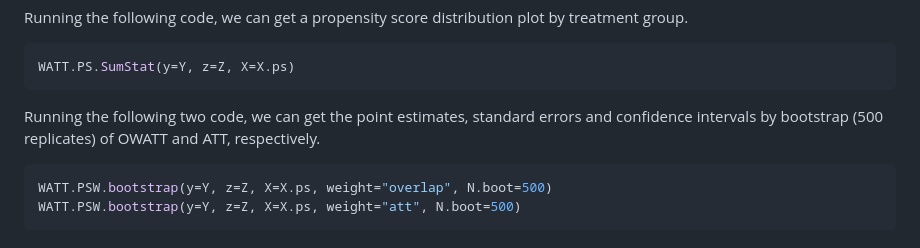
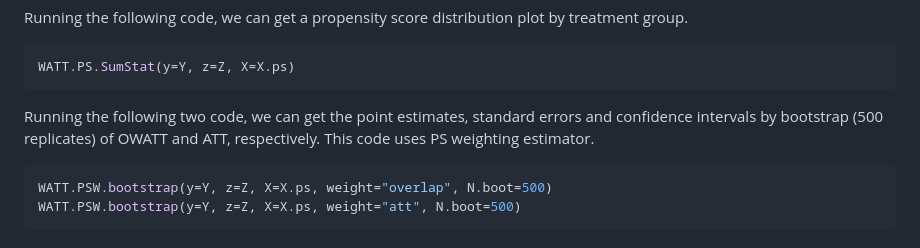
Before and after one commit to yiliu1998/ATTweights, a Markdown page: README.md, the part around the change. Drawn GitHub-style.

Commit message:
added an example

````diff
--- a/README.md
+++ b/README.md
@@ -56,7 +56,7 @@ Running the following code, we can get a propensity score distribution plot by t
 WATT.PS.SumStat(y=Y, z=Z, X=X.ps)
 ```
 
-Running the following two code, we can get the point estimates, standard errors and confidence intervals by bootstrap (500 replicates) of OWATT and ATT, respectively.
+Running the following two code, we can get the point estimates, standard errors and confidence intervals by bootstrap (500 replicates) of OWATT and ATT, respectively. This code uses PS weighting estimator.
 
 ```r
 WATT.PSW.bootstrap(y=Y, z=Z, X=X.ps, weight="overlap", N.boot=500)
````
